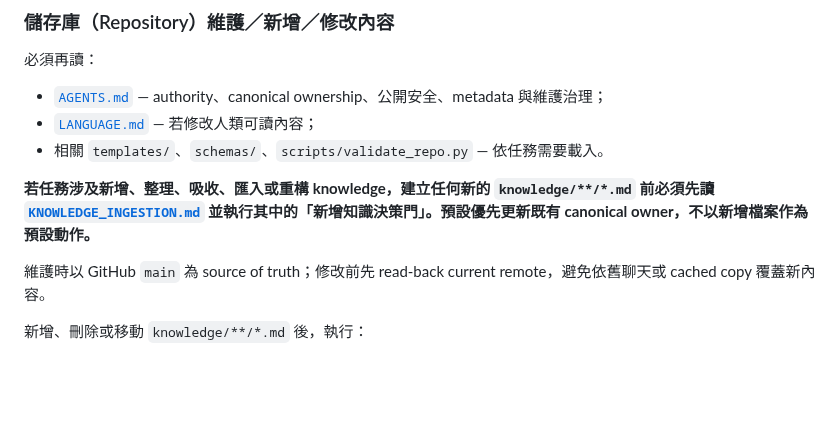
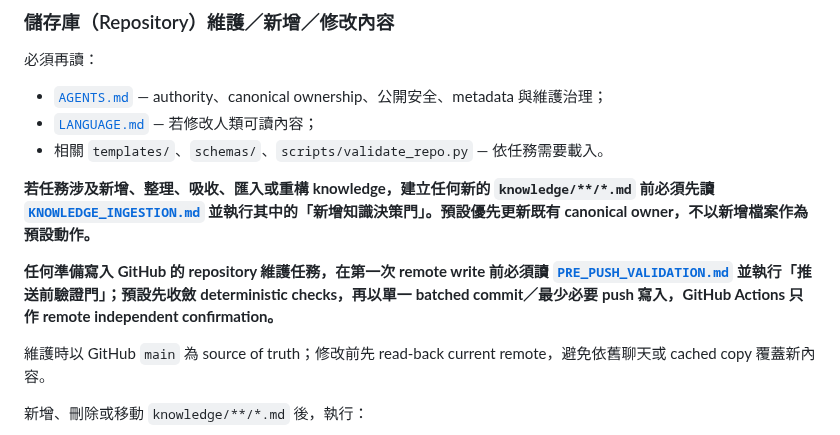
Before and after one commit to masini1491/building-envelope-engineering-kb, a Markdown page: CHAT_INIT.md, the part around the change. Rendered like a GitHub page; blank space fills up the shorter version.

```diff
--- a/CHAT_INIT.md
+++ b/CHAT_INIT.md
@@ -50,6 +50,8 @@
 
 **若任務涉及新增、整理、吸收、匯入或重構 knowledge，建立任何新的 `knowledge/**/*.md` 前必須先讀 [`KNOWLEDGE_INGESTION.md`](KNOWLEDGE_INGESTION.md) 並執行其中的「新增知識決策門」。預設優先更新既有 canonical owner，不以新增檔案作為預設動作。**
 
+**任何準備寫入 GitHub 的 repository 維護任務，在第一次 remote write 前必須讀 [`PRE_PUSH_VALIDATION.md`](PRE_PUSH_VALIDATION.md) 並執行「推送前驗證門」；預設先收斂 deterministic checks，再以單一 batched commit／最少必要 push 寫入，GitHub Actions 只作 remote independent confirmation。**
+
 維護時以 GitHub `main` 為 source of truth；修改前先 read-back current remote，避免依舊聊天或 cached copy 覆蓋新內容。
 
 新增、刪除或移動 `knowledge/**/*.md` 後，執行：
```
Also changed, not shown: PRE_PUSH_VALIDATION.md (added, +67 -0 lines).
